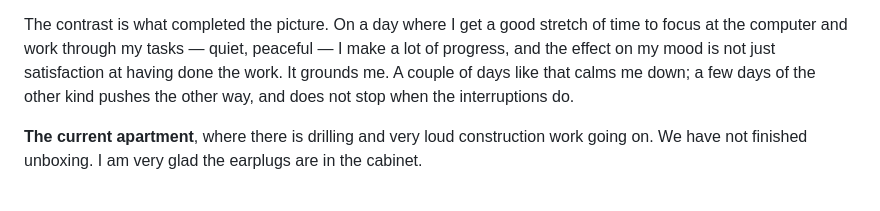
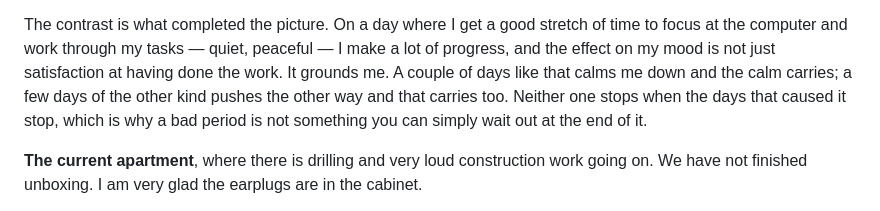
Before and after one commit to danielrosehill/Sensory-Notebook, a Markdown page: context/story.md, the part around the change. Rendered like a GitHub page.

```diff
--- a/context/story.md
+++ b/context/story.md
@@ -103,8 +103,10 @@ me very irritable.
 The contrast is what completed the picture. On a day where I get a good stretch of time to
 focus at the computer and work through my tasks — quiet, peaceful — I make a lot of
 progress, and the effect on my mood is not just satisfaction at having done the work. It
-grounds me. A couple of days like that calms me down; a few days of the other kind pushes
-the other way, and does not stop when the interruptions do.
+grounds me. A couple of days like that calms me down and the calm carries; a few days of the
+other kind pushes the other way and that carries too. Neither one stops when the days that
+caused it stop, which is why a bad period is not something you can simply wait out at the
+end of it.
 
 **The current apartment**, where there is drilling and very loud construction work going
 on. We have not finished unboxing. I am very glad the earplugs are in the cabinet.
```
Also changed, not shown: context/profile.md (+20 -9 lines), context/scope.md (+9 -4 lines).
